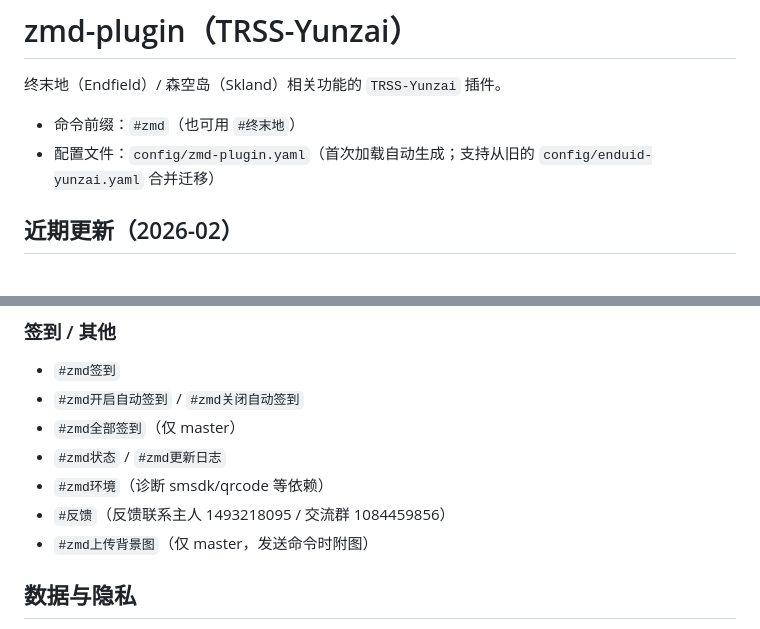
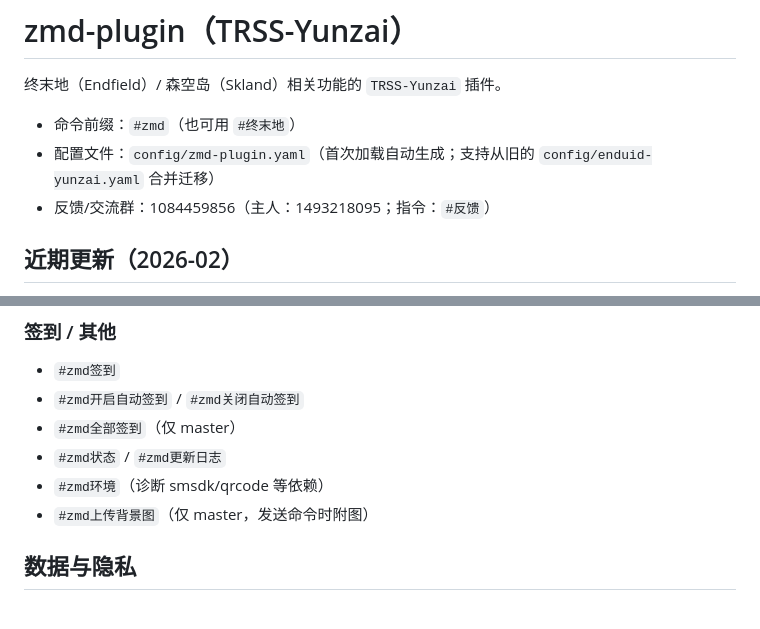
Before and after one commit to Anon-deisu/zmd-plugin, a Markdown page: README.md, 2 parts joined by grey strips. GitHub-like rendering.

Commit message:
fix(readme): 将反馈群号移至README顶部

```diff
--- a/README.md
+++ b/README.md
@@ -4,6 +4,7 @@
 
 - 命令前缀：`#zmd`（也可用 `#终末地`）
 - 配置文件：`config/zmd-plugin.yaml`（首次加载自动生成；支持从旧的 `config/enduid-yunzai.yaml` 合并迁移）
+- 反馈/交流群：1084459856（主人：1493218095；指令：`#反馈`）
 
 ## 近期更新（2026-02）
 
@@ -163,7 +164,6 @@ friendApi:
 - `#zmd全部签到`（仅 master）
 - `#zmd状态` / `#zmd更新日志`
 - `#zmd环境`（诊断 smsdk/qrcode 等依赖）
-- `#反馈`（反馈联系主人 1493218095 / 交流群 1084459856）
 - `#zmd上传背景图`（仅 master，发送命令时附图）
 
 ## 数据与隐私
```
